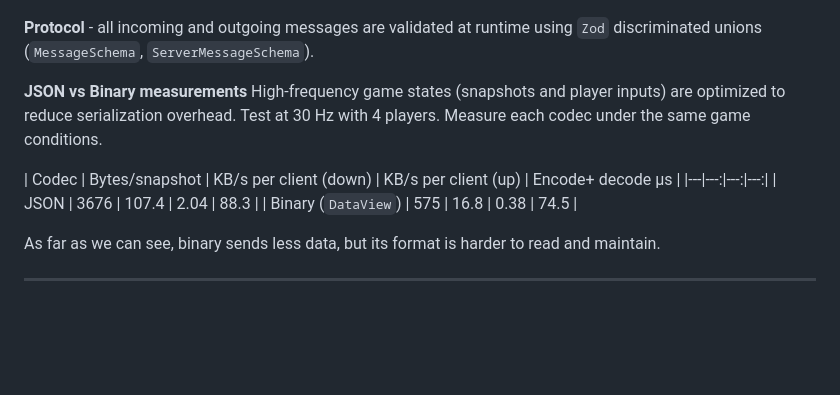
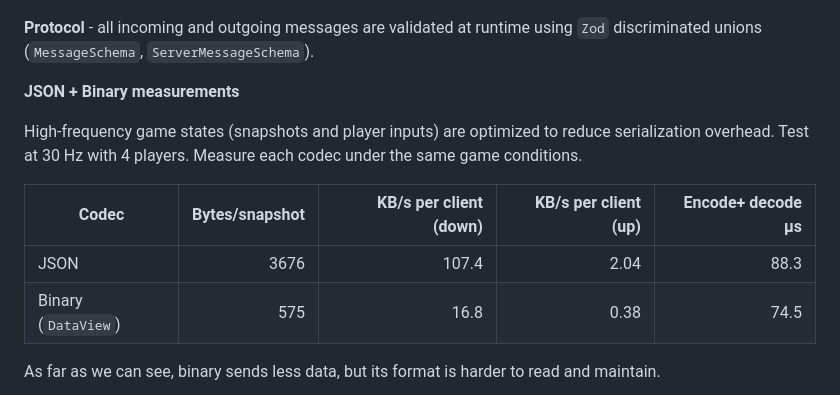
Before and after one commit to xenoner2303/jslab1, a Markdown page: README.md, the part around the change. Rendered like a GitHub page; blank space fills up the shorter version.

```diff
--- a/README.md
+++ b/README.md
@@ -26,12 +26,13 @@ Real-world match recording featuring independent players across distinct network
 
 **Protocol** - all incoming and outgoing messages are validated at runtime using `Zod` discriminated unions (`MessageSchema`, `ServerMessageSchema`).
 
-**JSON vs Binary measurements**
+**JSON + Binary measurements**
+
 High-frequency game states (snapshots and player inputs) are optimized to reduce serialization overhead.
 Test at 30 Hz with 4 players. Measure each codec under the same game conditions.
 
 | Codec | Bytes/snapshot | KB/s per client (down) | KB/s per client (up) | Encode+ decode µs |
-|---|---:|---:|---:|
+|---|---:|---:|---:|---:|
 | JSON | 3676 | 107.4 | 2.04 | 88.3 |
 | Binary (`DataView`) | 575 | 16.8 | 0.38 | 74.5 |
 
```
